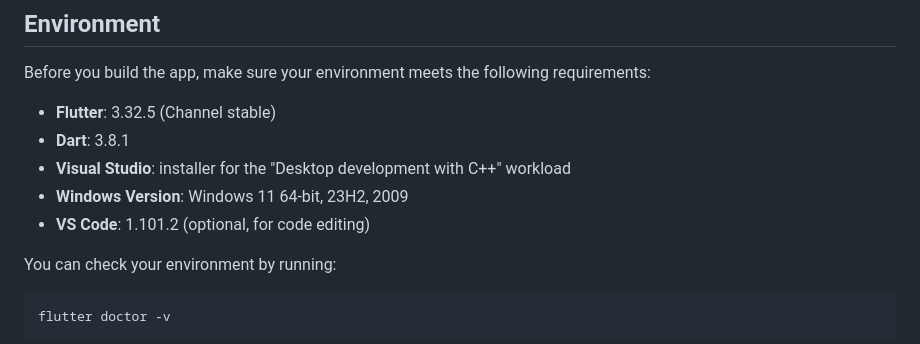
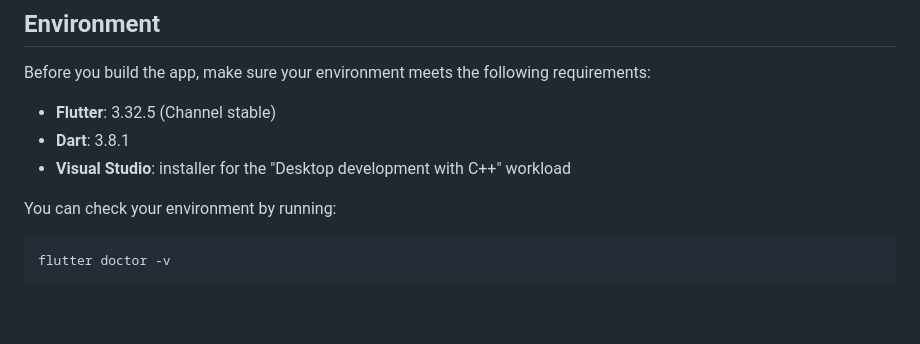
Before and after one commit to tinycen/json_viewer, a Markdown page: README.md, the part around the change. Rendered like a GitHub page; blank space fills up the shorter version.

Commit message:
docs: 从README中移除过时的环境要求
移除关于Windows版本和VS Code版本的要求，因为这些信息已不再相关或必要

```diff
--- a/README.md
+++ b/README.md
@@ -61,8 +61,6 @@ Before you build the app, make sure your environment meets the following require
 - **Flutter**: 3.32.5 (Channel stable)
 - **Dart**: 3.8.1
 - **Visual Studio**: installer for the "Desktop development with C++" workload
-- **Windows Version**: Windows 11 64-bit, 23H2, 2009
-- **VS Code**: 1.101.2 (optional, for code editing)
 
 You can check your environment by running:
 
```
